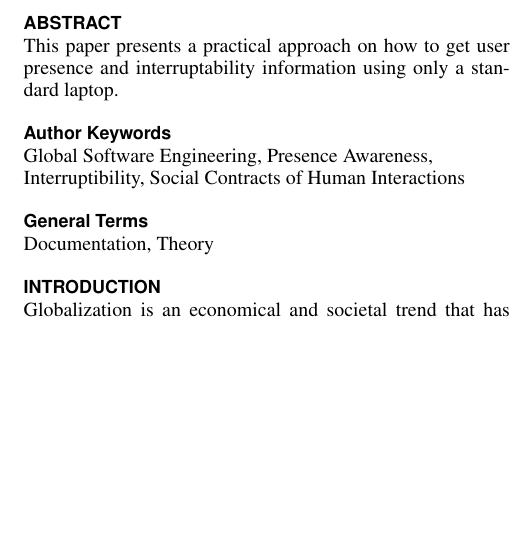
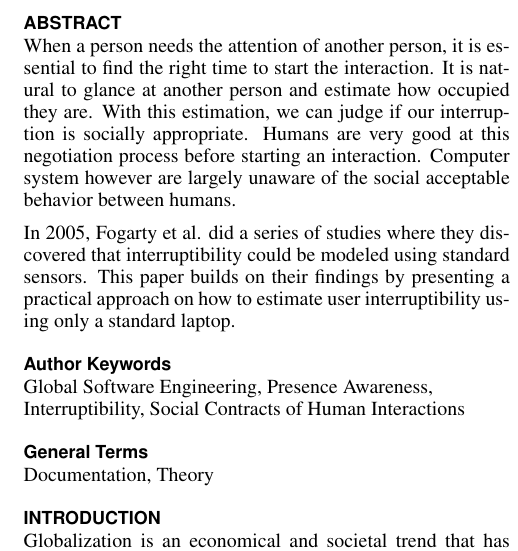
Before and after one commit to mellson/GSE, a LaTeX document (Report/gse_report.tex): part of one column of page 1 of 11, cut so that both start at the same text, the shorter picture padded with empty space. Compiled offline with pdfLaTeX.

Commit message:
Added abstract

```diff
--- a/Report/gse_report.tex
+++ b/Report/gse_report.tex
@@ -71,7 +71,14 @@ breaklinks=true,
 \maketitle
 
 \begin{abstract}
-This paper presents a practical approach on how to get user presence and interruptability information using only a standard laptop.
+When a person needs the attention of another person, it is essential to find the right time to start the interaction.
+It is natural to glance at another person and estimate how occupied they are. With this estimation, we can judge if our interruption is socially appropriate.
+Humans are very good at this negotiation process before starting an interaction.
+Computer system however are largely unaware of the social acceptable behavior between humans.
+
+In 2005, Fogarty et al. did a series of studies where they discovered that interruptibility could be modeled using standard sensors.
+This paper builds on their findings by presenting a practical approach on how to estimate user interruptibility using only a standard laptop.
+
 \end{abstract}
 
 \keywords{
```
